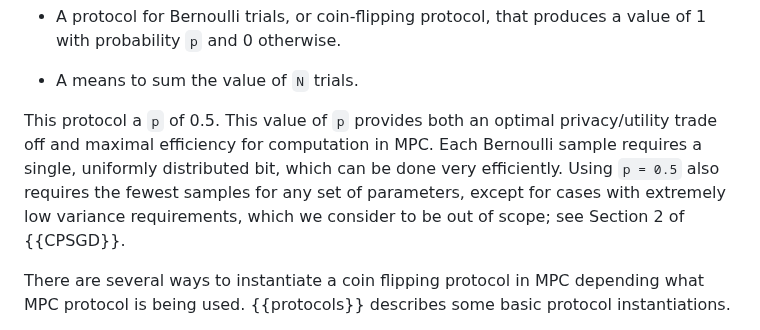
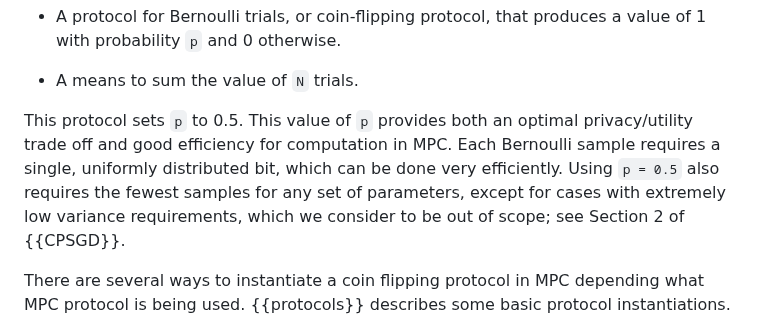
Before and after one commit to private-attribution/i-d, a Markdown page: draft-case-ppm-binomial-dp.md, the part around the change. GitHub-like rendering.

Commit message:
Editorial

```diff
--- a/draft-case-ppm-binomial-dp.md
+++ b/draft-case-ppm-binomial-dp.md
@@ -183,12 +183,12 @@ To sample from a `Bin(N, p)` distribution in MPC, two things are needed:
 
 * A means to sum the value of `N` trials.
 
-This protocol a `p` of 0.5. This value of `p` provides both an optimal
-privacy/utility trade off and maximal efficiency for computation in MPC. Each
+This protocol sets `p` to 0.5. This value of `p` provides both an optimal
+privacy/utility trade off and good efficiency for computation in MPC. Each
 Bernoulli sample requires a single, uniformly distributed bit, which can be done
-very efficiently. Using `p = 0.5` also requires the fewest samples for any set of
-parameters, except for cases with extremely low variance requirements, which we
-consider to be out of scope; see Section 2 of {{CPSGD}}.
+very efficiently. Using `p = 0.5` also requires the fewest samples for any set
+of parameters, except for cases with extremely low variance requirements, which
+we consider to be out of scope; see Section 2 of {{CPSGD}}.
 
 There are several ways to instantiate a coin flipping protocol in MPC depending
 what MPC protocol is being used.  {{protocols}} describes some basic protocol
```
